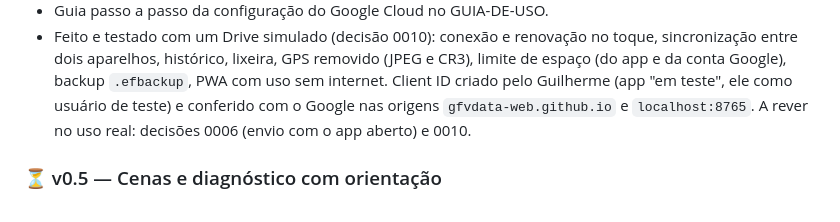
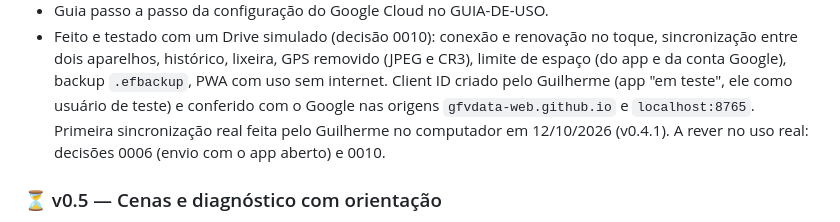
Before and after one commit to gfvdata-web/evolucao-fotografia, a Markdown page: docs/ROADMAP.md, the part around the change. GitHub-like rendering.

Commit message:
docs: registra a primeira sincronização real com o Drive do Guilherme
Co-Authored-By: Claude Opus 5.5 <noreply@anthropic.com>

```diff
--- a/docs/ROADMAP.md
+++ b/docs/ROADMAP.md
@@ -75,7 +75,8 @@ Cada entrega pode ser testada no tablet.
   sincronização entre dois aparelhos, histórico, lixeira, GPS removido (JPEG e CR3), limite
   de espaço (do app e da conta Google), backup `.efbackup`, PWA com uso sem internet.
   Client ID criado pelo Guilherme (app "em teste", ele como usuário de teste) e conferido com o
-  Google nas origens `gfvdata-web.github.io` e `localhost:8765`. A rever no uso real: decisões
+  Google nas origens `gfvdata-web.github.io` e `localhost:8765`. Primeira sincronização real feita pelo
+  Guilherme no computador em 12/10/2026 (v0.4.1). A rever no uso real: decisões
   0006 (envio com o app aberto) e 0010.
 
 ### ⏳ v0.5 — Cenas e diagnóstico com orientação
```
